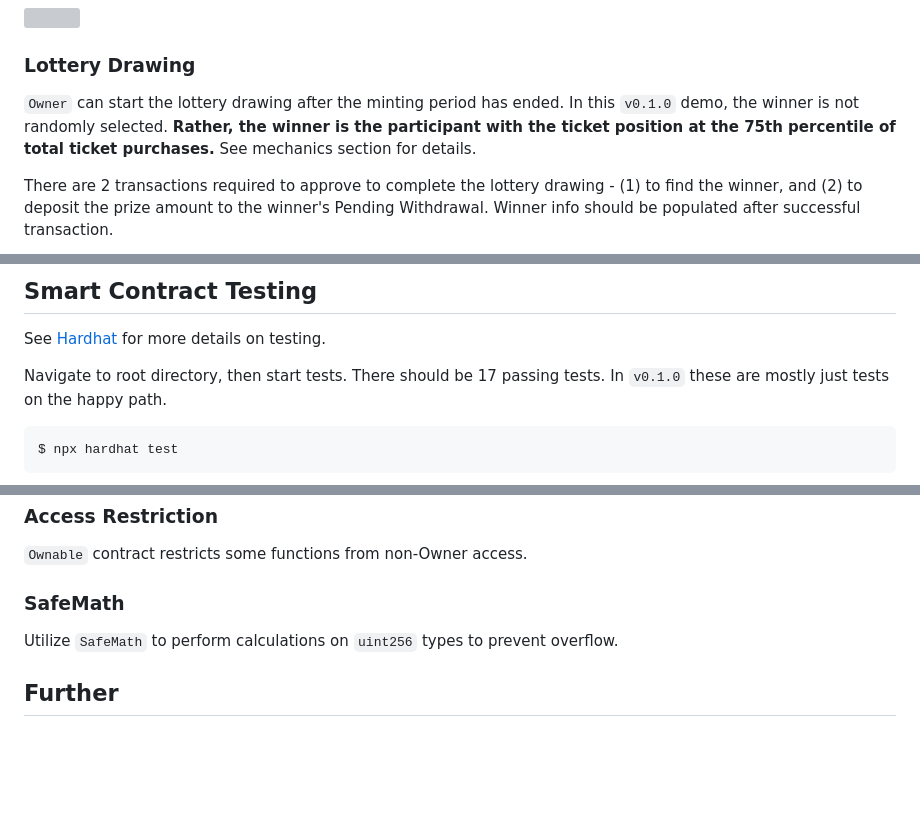
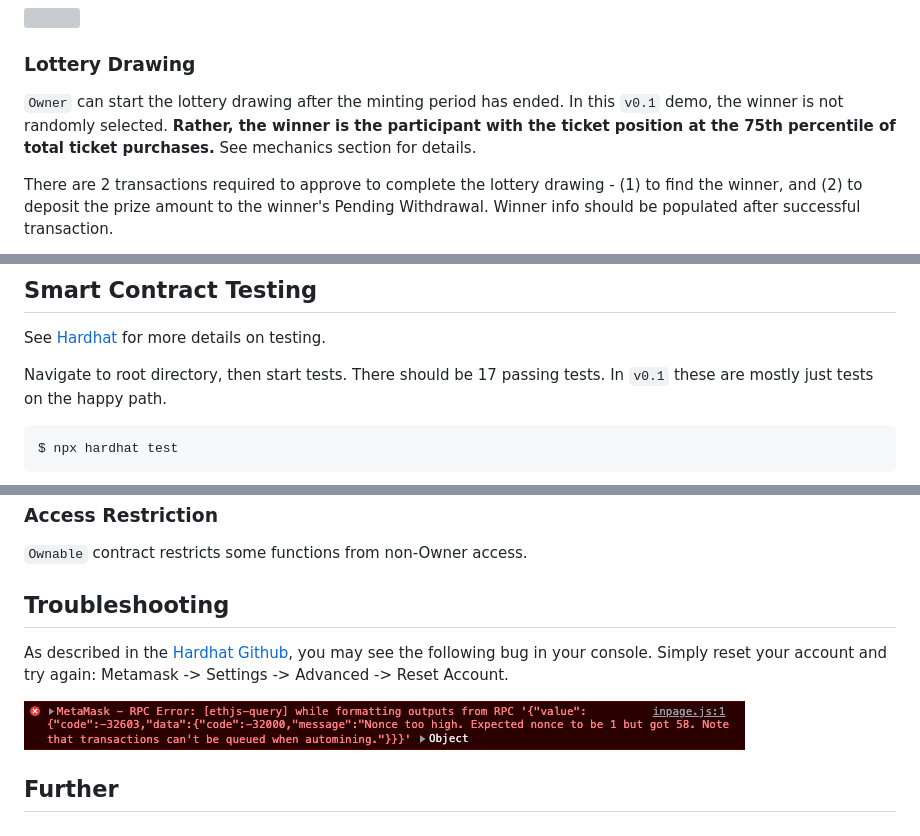
Before and after one commit to yan-man/lottery-dapp, a Markdown page: README.md, 3 parts joined by grey strips. GitHub-like rendering; pictures changed too: readme/nonce.png (added); blank space fills up the shorter version; grey boxes are pictures that could not be loaded.

Commit message:
add readme troubleshooting;

````diff
--- a/README.md
+++ b/README.md
@@ -90,7 +90,7 @@ For the demo, close the minting period by pressing the button `[Emergency] End M
 
 ### Lottery Drawing
 
-`Owner` can start the lottery drawing after the minting period has ended. In this `v0.1.0` demo, the winner is not randomly selected. **Rather, the winner is the participant with the ticket position at the 75th percentile of total ticket purchases.** See mechanics section for details.
+`Owner` can start the lottery drawing after the minting period has ended. In this `v0.1` demo, the winner is not randomly selected. **Rather, the winner is the participant with the ticket position at the 75th percentile of total ticket purchases.** See mechanics section for details.
 
 There are 2 transactions required to approve to complete the lottery drawing - (1) to find the winner, and (2) to deposit the prize amount to the winner's Pending Withdrawal. Winner info should be populated after successful transaction.
 
@@ -126,7 +126,7 @@ In future versions, winners' odds will be directly correlated to the proportion
 
 See [Hardhat](https://hardhat.org/tutorial/testing-contracts.html) for more details on testing.
 
-Navigate to root directory, then start tests. There should be 17 passing tests. In `v0.1.0` these are mostly just tests on the happy path.
+Navigate to root directory, then start tests. There should be 17 passing tests. In `v0.1` these are mostly just tests on the happy path.
 
 ```sh
 $ npx hardhat test
@@ -150,9 +150,11 @@ Manage ticket distributions by storing the starting/ending ticket index correspo
 
 `Ownable` contract restricts some functions from non-Owner access.
 
-### SafeMath
+## Troubleshooting
 
-Utilize `SafeMath` to perform calculations on `uint256` types to prevent overflow.
+As described in the [Hardhat Github](https://github.com/NomicFoundation/hardhat-hackathon-boilerplate), you may see the following bug in your console. Simply reset your account and try again: Metamask -> Settings -> Advanced -> Reset Account.
+
+![nonce](./readme/nonce.png)
 
 ## Further
 
````
